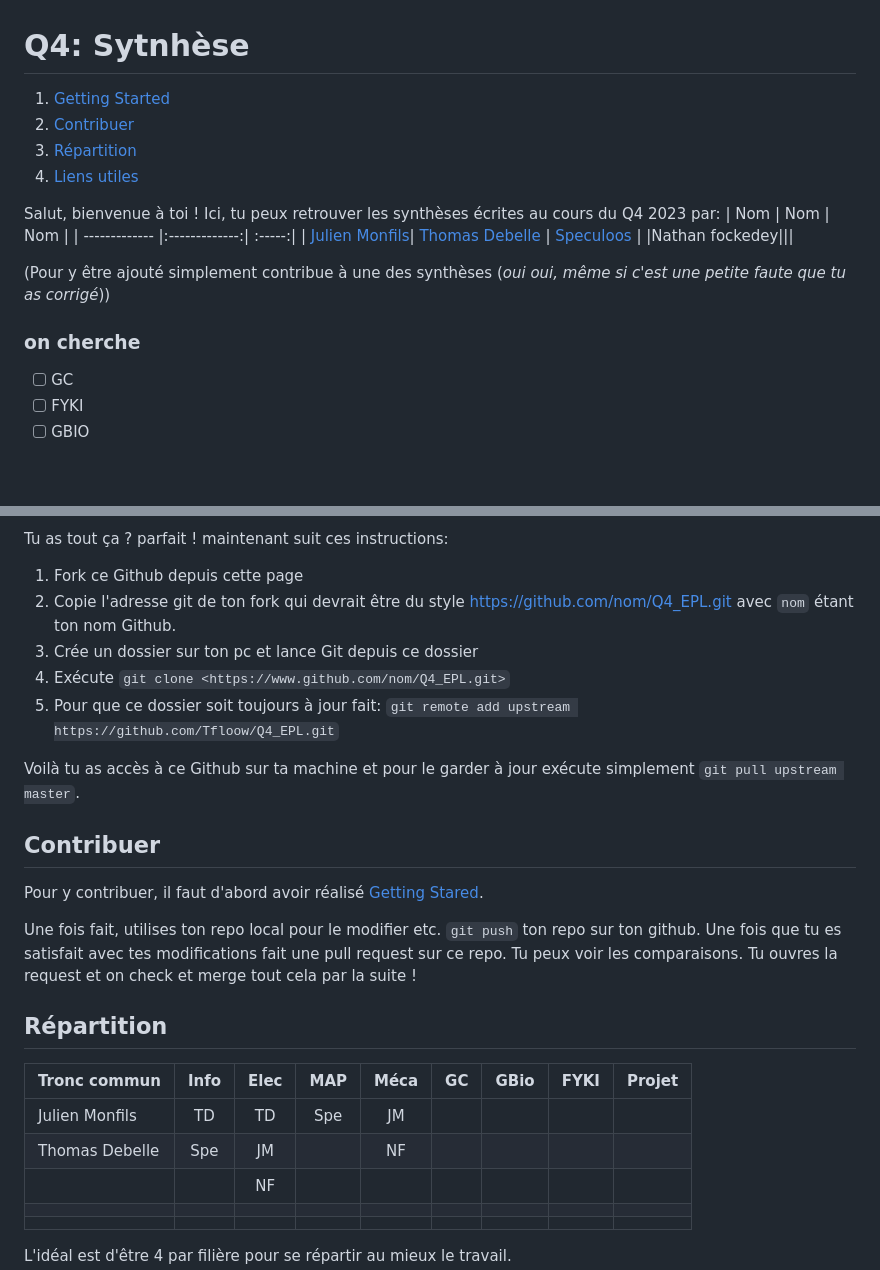
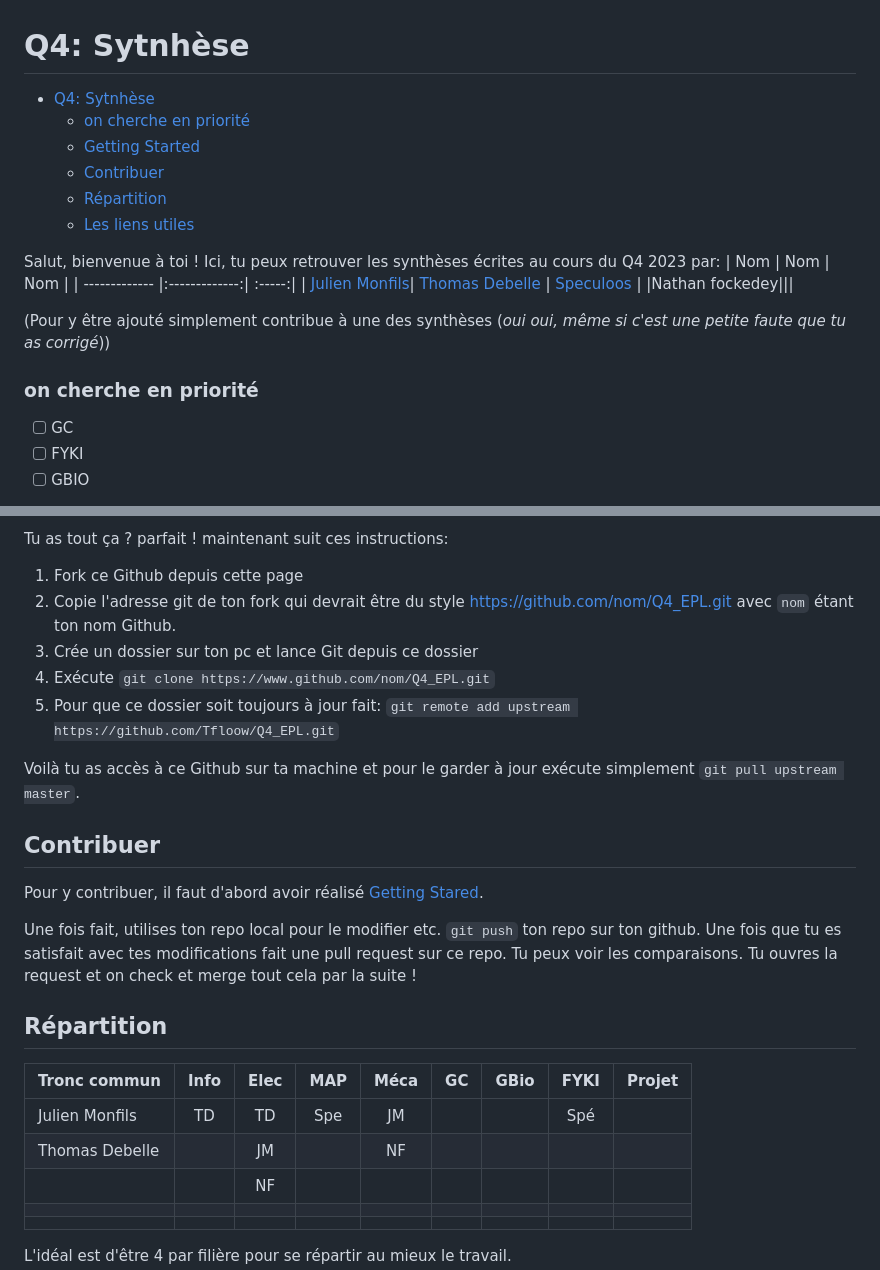
Before and after one commit to Tfloow/Q4_EPL, a Markdown page: README.md, 2 parts joined by grey strips. Drawn GitHub-style; blank space fills up the shorter version.

Commit message:
Updated the panel and corrected error

```diff
--- a/README.md
+++ b/README.md
@@ -1,8 +1,10 @@
 # Q4: Sytnhèse
-1. [Getting Started](#getting-started-)
-2. [Contribuer](#contribuer-)
-3. [Répartition](#répartition-)
-4. [Liens utiles](#les-liens-utiles-)
+- [Q4: Sytnhèse](#q4-sytnhèse)
+    - [on cherche en priorité](#on-cherche-en-priorité)
+  - [Getting Started ](#getting-started-)
+  - [Contribuer ](#contribuer-)
+  - [Répartition ](#répartition-)
+  - [Les liens utiles ](#les-liens-utiles-)
 
 
 Salut, bienvenue à toi ! Ici, tu peux retrouver les synthèses écrites au cours du Q4 2023 par:
@@ -12,7 +14,7 @@ Salut, bienvenue à toi ! Ici, tu peux retrouver les synthèses écrites au cour
 |Nathan fockedey|||
 
 (Pour y être ajouté simplement contribue à une des synthèses (*oui oui, même si c'est une petite faute que tu as corrigé*))
-### on cherche
+### on cherche en priorité
 - [ ] GC
 - [ ] FYKI
 - [ ] GBIO
@@ -27,7 +29,7 @@ Tu as tout ça ? parfait ! maintenant suit ces instructions:
 1. Fork ce Github depuis cette page
 2. Copie l'adresse git de ton fork qui devrait être du style <https://github.com/nom/Q4_EPL.git> avec `nom` étant ton nom Github.
 3. Crée un dossier sur ton pc et lance Git depuis ce dossier
-4. Exécute `git clone <https://www.github.com/nom/Q4_EPL.git>`
+4. Exécute `git clone https://www.github.com/nom/Q4_EPL.git`
 5. Pour que ce dossier soit toujours à jour fait: `git remote add upstream https://github.com/Tfloow/Q4_EPL.git`
 
 Voilà tu as accès à ce Github sur ta machine et pour le garder à jour exécute simplement `git pull upstream master`.
@@ -42,8 +44,8 @@ Une fois fait, utilises ton repo local pour le modifier etc. `git push` ton repo
 
 | Tronc commun  | Info  | Elec  | MAP   | Méca  | GC    | GBio  | FYKI  | Projet|
 | ------------- |:-----:|:-----:|:-----:|:-----:|:-----:|:-----:|:-----:|:-----:|
-| Julien Monfils| TD    | TD    | Spe   | JM    |       |       |       |       |
-| Thomas Debelle| Spe   | JM    |       | NF    |       |       |       |       |
+| Julien Monfils| TD    | TD    | Spe   | JM    |       |       | Spé   |       |
+| Thomas Debelle|       | JM    |       | NF    |       |       |       |       |
 |               |       | NF    |       |       |       |       |       |       |
 |               |       |       |       |       |       |       |       |       |
 |               |       |       |       |       |       |       |       |       |
```
Also changed, not shown: other parts of README.md (+1 -1 lines).
